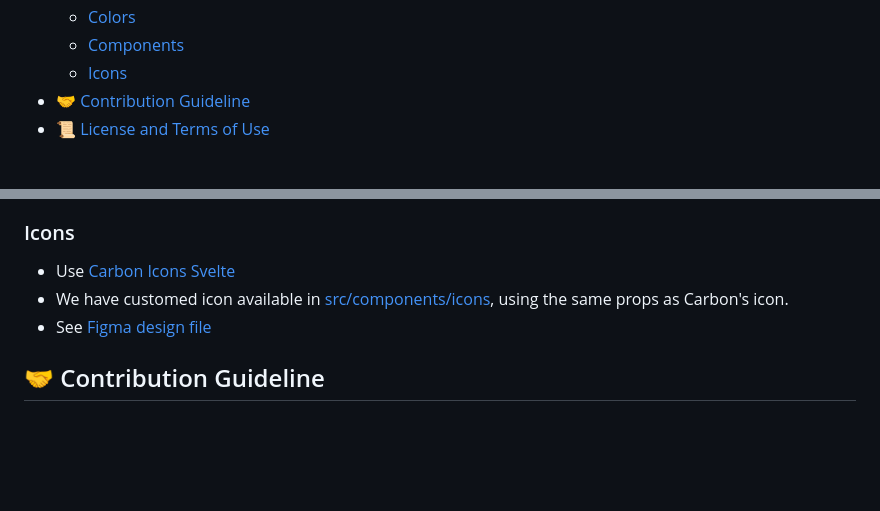
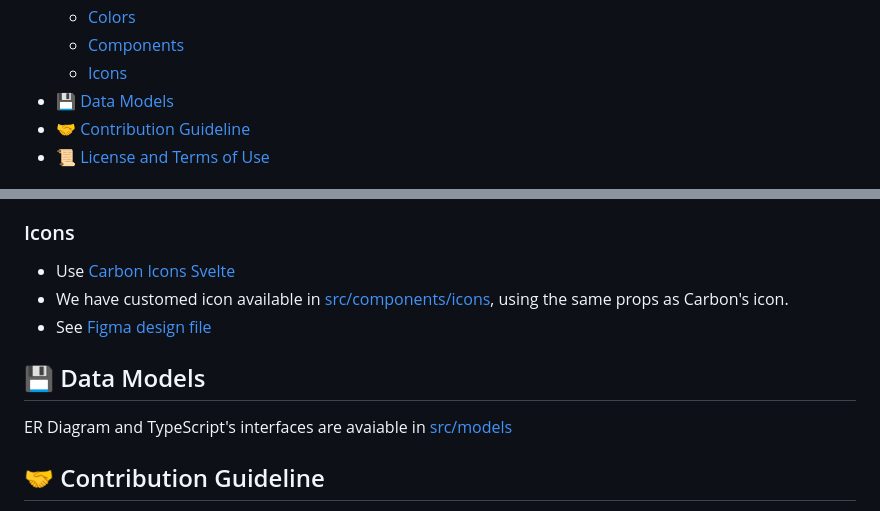
Before and after one commit to wevisdemo/parliament-watch, a Markdown page: README.md, 2 parts joined by grey strips. Rendered like a GitHub page; blank space fills up the shorter version.

Commit message:
docs: add ER diagram

```diff
--- a/README.md
+++ b/README.md
@@ -18,6 +18,7 @@ Citizens are watching
   - [Colors](#colors)
   - [Components](#components)
   - [Icons](#icons)
+- [💾 Data Models](#-data-models)
 - [🤝 Contribution Guideline](#-contribution-guideline)
 - [📜 License and Terms of Use](#-license-and-terms-of-use)
 
@@ -93,6 +94,10 @@ The project design system is based on Carbon Design System v10 with some modific
 - We have customed icon available in [src/components/icons](src/components/icons), using the same props as Carbon's icon.
 - See [Figma design file](<https://www.figma.com/file/TUob8dLak4FMugrqMQRm3R/Icons---IBM-Design-Language-(Community)>)
 
+## 💾 Data Models
+
+ER Diagram and TypeScript's interfaces are avaiable in [src/models](src/models)
+
 ## 🤝 Contribution Guideline
 
 - For each issue, create a new branch name in the format of `username/issuenumber-description`
```
Also changed, not shown: src/models/README.md (added, +81 -0 lines).
